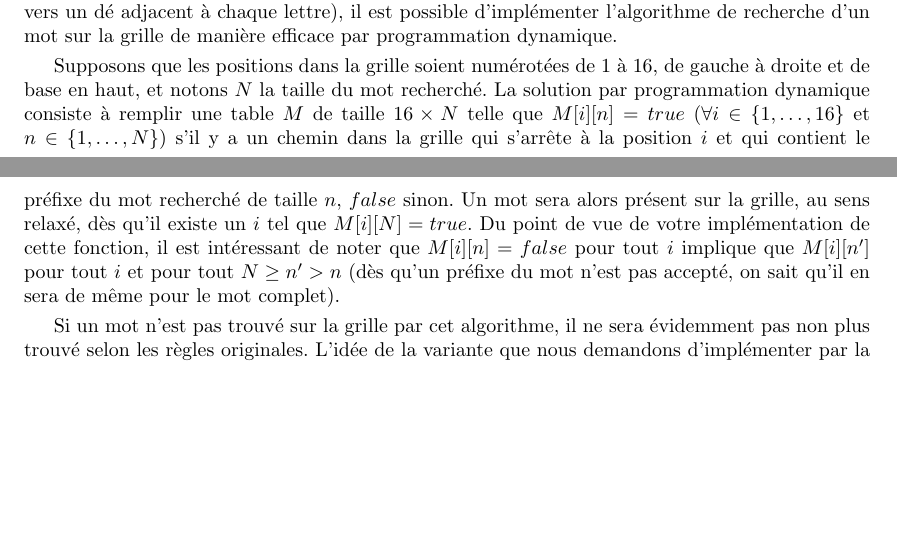
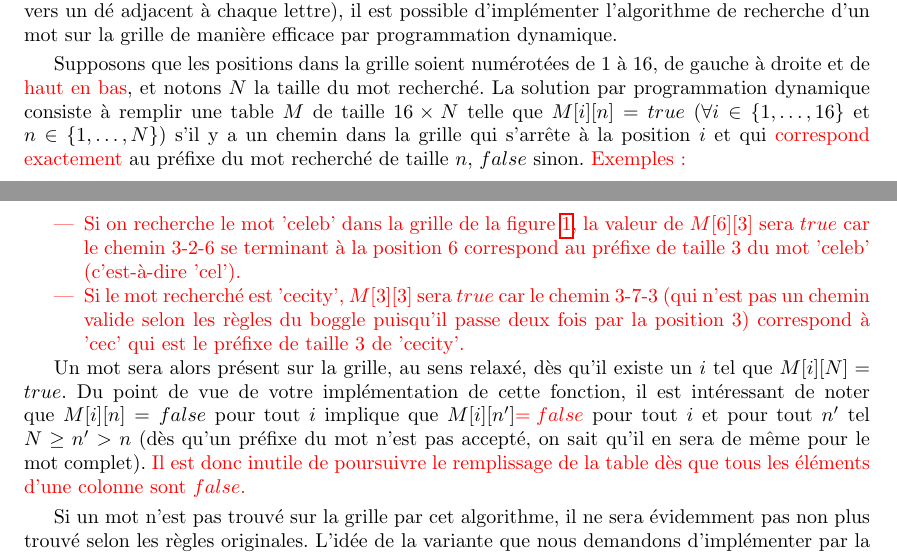
Before and after one commit to abhamza/SDA, a LaTeX document (projets/projet3/p3.tex): two parts of pages 3 and 4 of 4, joined at a grey line, cut so that both start at the same text, the shorter picture padded with empty space. Compiled offline with pdfLaTeX.

Commit message:
modif projet 3

```diff
--- a/projets/projet3/p3.tex
+++ b/projets/projet3/p3.tex
@@ -226,18 +226,33 @@ d'implémenter l'algorithme de recherche d'un mot sur la grille de
 manière efficace par programmation dynamique.
 
 Supposons que les positions dans la grille soient numérotées de 1 à
-16, de gauche à droite et de base en haut, et notons $N$ la taille du
-mot recherché. La solution par programmation dynamique consiste à
-remplir une table $M$ de taille $16\times N$ telle que $M[i][n]=true$
-($\forall i\in\{1,\ldots,16\}$ et $n\in\{1,\ldots,N\}$) s'il y a un
-chemin dans la grille qui s'arrête à la position $i$ et qui contient
-le préfixe du mot recherché de taille $n$, $false$ sinon. Un mot sera
-alors présent sur la grille, au sens relaxé, dès qu'il existe un $i$
-tel que $M[i][N]=true$. Du point de vue de votre implémentation de
-cette fonction, il est intéressant de noter que $M[i][n]=false$
-pour tout $i$ implique que $M[i][n']$ pour tout $i$ et pour tout
-$N\geq n'>n$ (dès qu'un préfixe du mot n'est pas accepté, on sait qu'il en
-sera de même pour le mot complet).
+16, de gauche à droite et de {\color{red} haut en bas}, et notons $N$
+la taille du mot recherché. La solution par programmation dynamique
+consiste à remplir une table $M$ de taille $16\times N$ telle que
+$M[i][n]=true$ ($\forall i\in\{1,\ldots,16\}$ et $n\in\{1,\ldots,N\}$)
+s'il y a un chemin dans la grille qui s'arrête à la position $i$ et
+qui {\color{red} correspond exactement} au préfixe du mot recherché de
+taille $n$, $false$ sinon. {\color{red} Exemples:
+\begin{itemize}
+\item Si on recherche le mot 'celeb' dans la grille de la figure
+  \ref{fig:grille}, la valeur de $M[6][3]$ sera $true$ car le chemin
+  3-2-6 se terminant à la position 6 correspond au préfixe de taille 3
+  du mot 'celeb' (c'est-à-dire 'cel').
+\item Si le mot recherché est 'cecity', $M[3][3]$ sera $true$ car le
+  chemin 3-7-3 (qui n'est pas un chemin valide selon les règles du
+  boggle puisqu'il passe deux fois par la position 3) correspond à
+  'cec' qui est le préfixe de taille 3 de 'cecity'.
+\end{itemize}}
+
+Un mot sera alors présent sur la grille, au sens relaxé, dès qu'il
+existe un $i$ tel que $M[i][N]=true$. Du point de vue de votre
+implémentation de cette fonction, il est intéressant de noter que
+$M[i][n]=false$ pour tout $i$ implique que
+$M[i][n']{\color{red}=false}$ pour tout $i$ et pour tout $n'$ tel
+$N\geq n'>n$ (dès qu'un préfixe du mot n'est pas accepté, on sait
+qu'il en sera de même pour le mot complet). {\color{red} Il est donc
+  inutile de poursuivre le remplissage de la table dès que tous les
+  éléments d'une colonne sont $false$.}
 
 Si un mot n'est pas trouvé sur la grille par cet algorithme, il ne
 sera évidemment pas non plus trouvé selon les règles
```
Also changed, not shown: 07-graphes.tex (+51 -42 lines).
